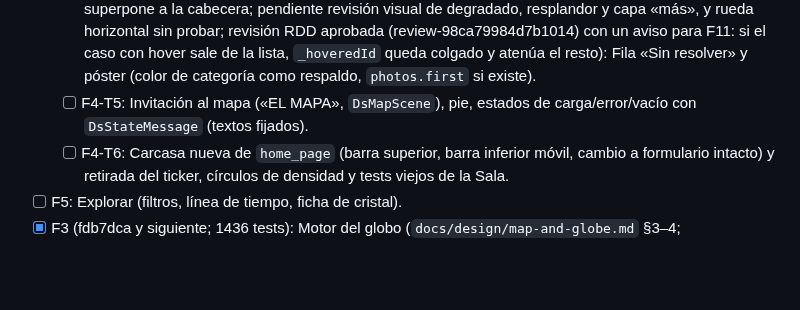
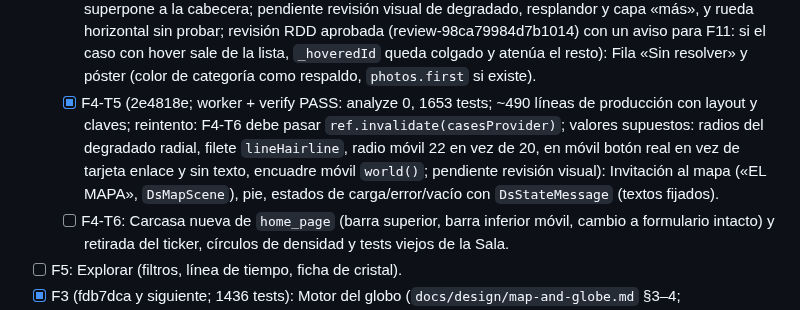
Before and after one commit to JuanjoDior/true_app, a Markdown page: odd/tasks/cinematic-design-system.md, the part around the change. Rendered like a GitHub page; blank space fills up the shorter version.

Commit message:
docs(diseno): cierra F4-T5 en el plan

```diff
--- a/odd/tasks/cinematic-design-system.md
+++ b/odd/tasks/cinematic-design-system.md
@@ -68,7 +68,7 @@ Orden: D0 → F0 → F1 → F2 → F4 → F5 → F3 → F6 → F7 → F8 → F9
   - [x] F4-T2 (worker + verify PASS: analyze 0, 1504 tests; «Sin resolver» = CaseStatus.open; rango nulo ordena al final; DsStatusColors.delivered sin equivalente en el dominio): Lógica de portada: `featuredCasesProvider` (top 5 por `featuredRank`), mapeadores enum de dominio → `DsCategoryColors`/`DsStatusColors`, adaptador de conexiones → `DsMapConnection`. Pruebas unitarias; fixtures con 5 destacados.
   - [x] F4-T3 (6de7a4e, 5ed9f52; worker retomado dos veces tras caída + verify PASS: analyze 0, 1597 tests; dos tests corregidos por el padre: el resumen mide 116 px por redondeo de línea (se comprueba < 5 líneas) y el título de cada slide tiene su Y por anclaje inferior (se comprueba que no hay desplazamiento tras el cambio); ~1240 líneas de producción en 8 archivos, por encima del objetivo de 400; pendiente revisión visual; revisión RDD aprobada (review-03e27c2d2ae759d3) con dos avisos para F11: el cambio de movimiento reducido en caliente no corta la transición en curso y la cámara no se reorienta si cambian las coordenadas del caso activo sin cambiar su id): Héroe: estado del carrusel (7 s, pestañas, pausa con interacción y movimiento reducido), contenido y `DsGlobeScene` en modo portada.
   - [x] F4-T4 (9b9ac9b; worker + verify PASS: analyze 0, 1627 tests; reutiliza unsolvedCasesProvider existente (abiertos, límite 12); ~650 líneas de producción en 5 archivos; títulos de sección con tokens 27/23 y 11 px en vez de 30/24 y 12 del prototipo; con foto se oculta el año fantasma; el póster elevado se superpone a la cabecera; pendiente revisión visual de degradado, resplandor y capa «más», y rueda horizontal sin probar; revisión RDD aprobada (review-98ca79984d7b1014) con un aviso para F11: si el caso con hover sale de la lista, `_hoveredId` queda colgado y atenúa el resto): Fila «Sin resolver» y póster (color de categoría como respaldo, `photos.first` si existe).
-  - [ ] F4-T5: Invitación al mapa («EL MAPA», `DsMapScene`), pie, estados de carga/error/vacío con `DsStateMessage` (textos fijados).
+  - [x] F4-T5 (2e4818e; worker + verify PASS: analyze 0, 1653 tests; ~490 líneas de producción con layout y claves; reintento: F4-T6 debe pasar `ref.invalidate(casesProvider)`; valores supuestos: radios del degradado radial, filete `lineHairline`, radio móvil 22 en vez de 20, en móvil botón real en vez de tarjeta enlace y sin texto, encuadre móvil `world()`; pendiente revisión visual): Invitación al mapa («EL MAPA», `DsMapScene`), pie, estados de carga/error/vacío con `DsStateMessage` (textos fijados).
   - [ ] F4-T6: Carcasa nueva de `home_page` (barra superior, barra inferior móvil, cambio a formulario intacto) y retirada del ticker, círculos de densidad y tests viejos de la Sala.
 - [ ] F5: Explorar (filtros, línea de tiempo, ficha de cristal).
 - [x] F3 (fdb7dca y siguiente; 1436 tests): Motor del globo (`docs/design/map-and-globe.md` §3–4; `lib/core/design/globe/`; D1 resuelta). Se hace ANTES de F4/F5 porque portada y explorar lo montan.
```
